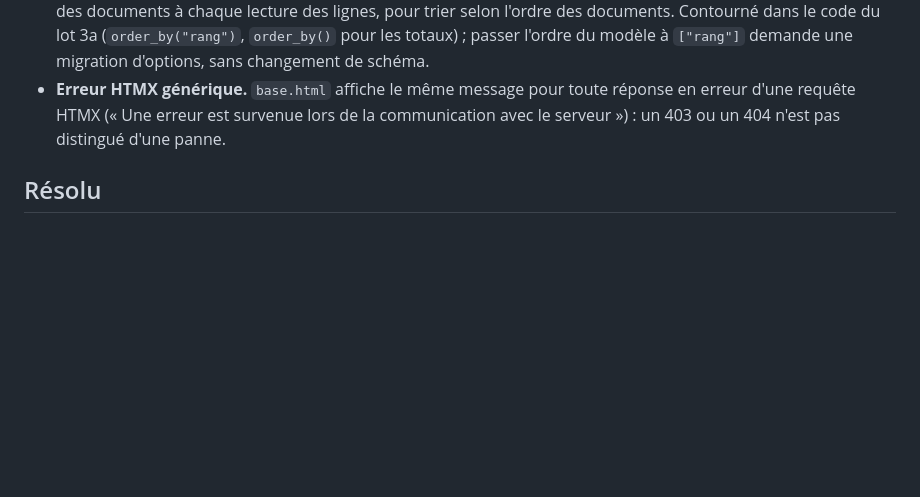
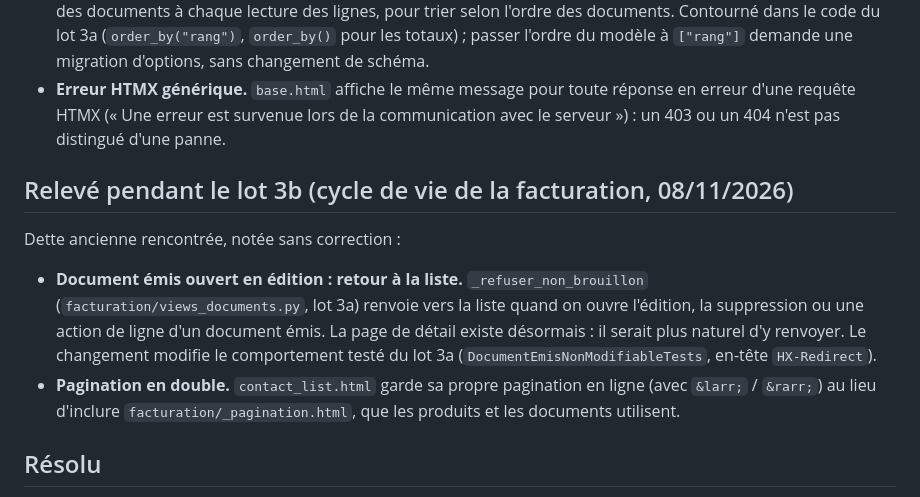
Before and after one commit to dmaiga/egmtech-suivi, a Markdown page: docs/DETTE_TECHNIQUE.md, the part around the change. Rendered like a GitHub page; blank space fills up the shorter version.

```diff
--- a/docs/DETTE_TECHNIQUE.md
+++ b/docs/DETTE_TECHNIQUE.md
@@ -61,6 +61,13 @@ Dette ancienne rencontrée, notée sans correction :
 - **Tri des lignes par document.** `LigneDocument.Meta.ordering = ["document", "rang"]` (lot 2) fait joindre la table des documents à chaque lecture des lignes, pour trier selon l'ordre des documents. Contourné dans le code du lot 3a (`order_by("rang")`, `order_by()` pour les totaux) ; passer l'ordre du modèle à `["rang"]` demande une migration d'options, sans changement de schéma.
 - **Erreur HTMX générique.** `base.html` affiche le même message pour toute réponse en erreur d'une requête HTMX (« Une erreur est survenue lors de la communication avec le serveur ») : un 403 ou un 404 n'est pas distingué d'une panne.
 
+## Relevé pendant le lot 3b (cycle de vie de la facturation, 08/11/2026)
+
+Dette ancienne rencontrée, notée sans correction :
+
+- **Document émis ouvert en édition : retour à la liste.** `_refuser_non_brouillon` (`facturation/views_documents.py`, lot 3a) renvoie vers la liste quand on ouvre l'édition, la suppression ou une action de ligne d'un document émis. La page de détail existe désormais : il serait plus naturel d'y renvoyer. Le changement modifie le comportement testé du lot 3a (`DocumentEmisNonModifiableTests`, en-tête `HX-Redirect`).
+- **Pagination en double.** `contact_list.html` garde sa propre pagination en ligne (avec `&larr;` / `&rarr;`) au lieu d'inclure `facturation/_pagination.html`, que les produits et les documents utilisent.
+
 ## Résolu
 
 - **Tests qui écrivaient dans `media/` (08/11/2026).** Quatre classes créaient un dossier `mkdtemp()` à l'import du module, jamais supprimé (deux dans `media/`, deux dans le `/tmp` du système), et quatre autres classes (dont celle qui lance `seed_demo`) écrivaient directement dans `media/visites/`. Toutes passent désormais par `core.testing.TempMediaRootMixin` (dossier temporaire supprimé en fin de classe). Les dossiers `media/tmp*` laissés par les anciens lancements restent à supprimer à la main.
```
Also changed, not shown: README.md (+1 -1 lines).
